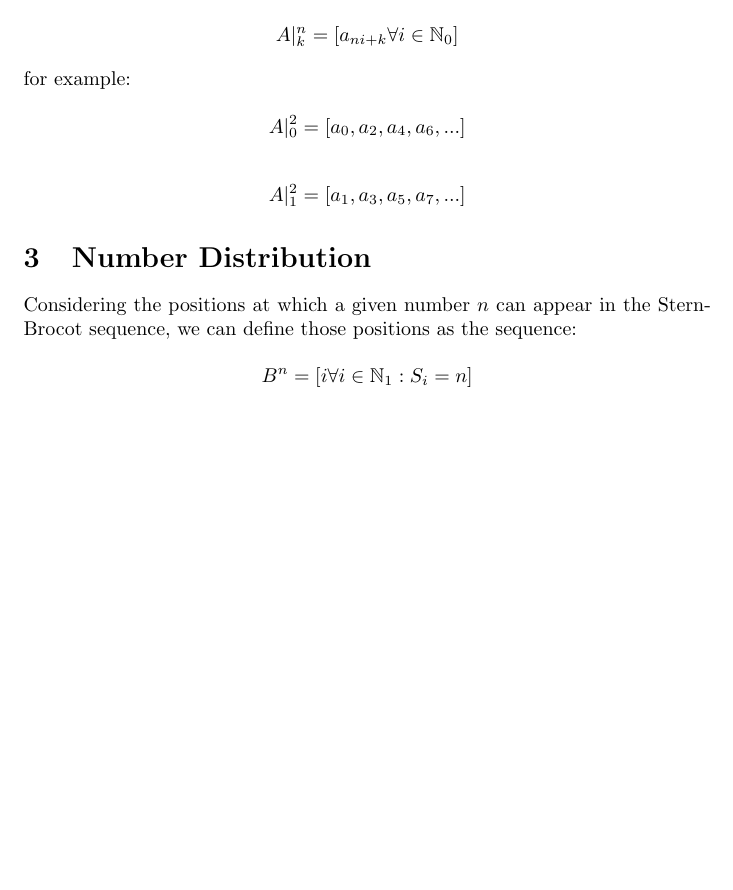
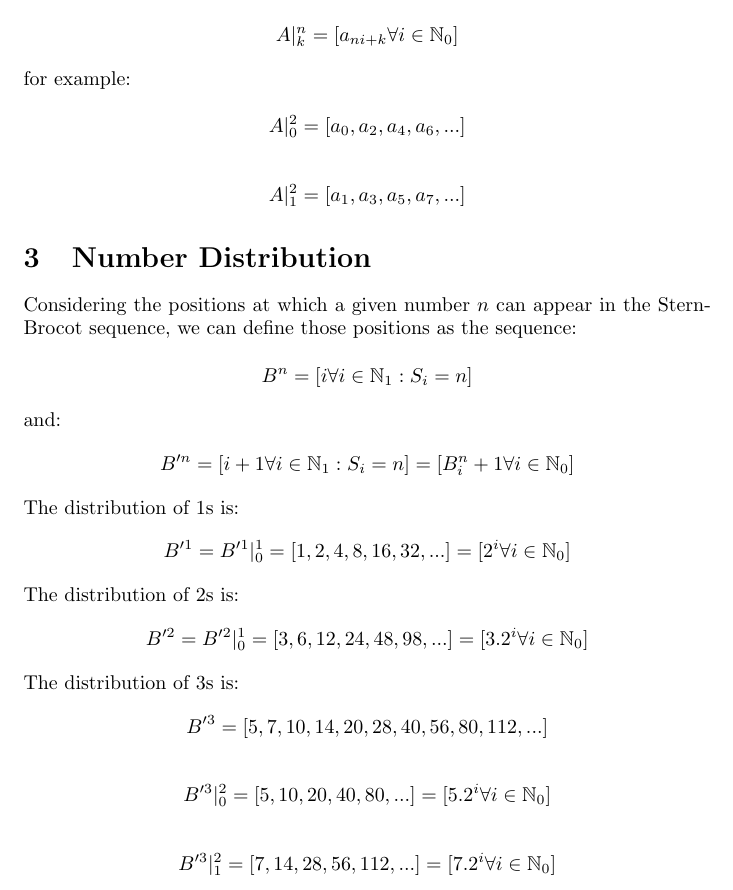
Before and after one commit to rhdunn/stern-brocot, a LaTeX document (stern_brocot_distribution.tex): part of page 2 of 2, cut so that both start at the same text, the shorter picture padded with empty space. Compiled offline with pdfLaTeX.

Commit message:
paper: describe the distribution of numbers 1-3

```diff
--- a/stern_brocot_distribution.tex
+++ b/stern_brocot_distribution.tex
@@ -133,4 +133,53 @@ sequence:
 B^n = [i \forall i \in \mathbb{N}_{1} : S_i = n]
 \end{displaymath}
 
+\noindent
+and:
+
+\begin{displaymath}
+B'^n
+= [i+1 \forall i \in \mathbb{N}_{1} : S_i = n]
+= [B^n_i + 1 \forall i \in \mathbb{N}_{0}]
+\end{displaymath}
+
+\noindent
+The distribution of 1s is:
+
+\begin{displaymath}
+B'^1
+= B'^1|^1_0
+= [1, 2, 4, 8, 16, 32, ...]
+= [2^i \forall i \in \mathbb{N}_{0}]
+\end{displaymath}
+
+\noindent
+The distribution of 2s is:
+
+\begin{displaymath}
+B'^2
+= B'^2|^1_0
+= [3, 6, 12, 24, 48, 98, ...]
+= [3.2^i \forall i \in \mathbb{N}_{0}]
+\end{displaymath}
+
+\noindent
+The distribution of 3s is:
+
+\begin{displaymath}
+B'^3
+= [5, 7, 10, 14, 20, 28, 40, 56, 80, 112, ...]
+\end{displaymath}
+
+\begin{displaymath}
+B'^3|^2_0
+= [5, 10, 20, 40, 80, ...]
+= [5.2^i \forall i \in \mathbb{N}_{0}]
+\end{displaymath}
+
+\begin{displaymath}
+B'^3|^2_1
+= [7, 14, 28, 56, 112, ...]
+= [7.2^i \forall i \in \mathbb{N}_{0}]
+\end{displaymath}
+
 \end{document}
```
